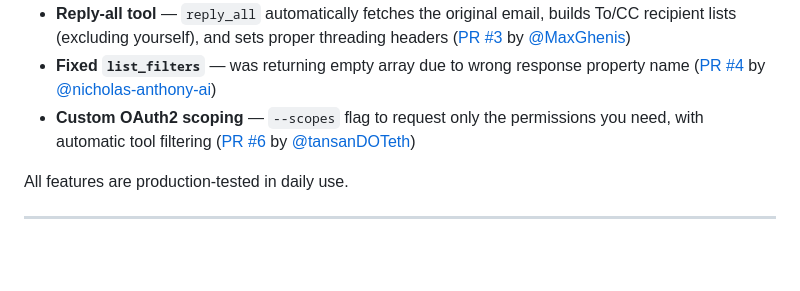
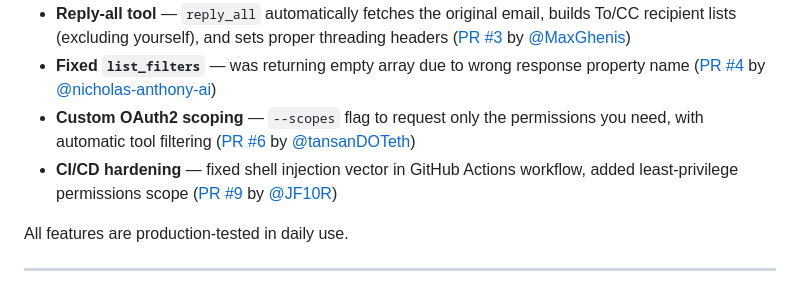
Before and after one commit to george43g/EQStack, a Markdown page: apps/gmail-mcp/README.md, the part around the change. Drawn GitHub-style; blank space fills up the shorter version.

Commit message:
docs: add CI/CD hardening to fork changelog in README

```diff
--- a/apps/gmail-mcp/README.md
+++ b/apps/gmail-mcp/README.md
@@ -15,6 +15,7 @@
 - **Reply-all tool** — `reply_all` automatically fetches the original email, builds To/CC recipient lists (excluding yourself), and sets proper threading headers ([PR #3](https://github.com/ArtyMcLabin/Gmail-MCP-Server/pull/3) by [@MaxGhenis](https://github.com/MaxGhenis))
 - **Fixed `list_filters`** — was returning empty array due to wrong response property name ([PR #4](https://github.com/ArtyMcLabin/Gmail-MCP-Server/pull/4) by [@nicholas-anthony-ai](https://github.com/nicholas-anthony-ai))
 - **Custom OAuth2 scoping** — `--scopes` flag to request only the permissions you need, with automatic tool filtering ([PR #6](https://github.com/ArtyMcLabin/Gmail-MCP-Server/pull/6) by [@tansanDOTeth](https://github.com/tansanDOTeth))
+- **CI/CD hardening** — fixed shell injection vector in GitHub Actions workflow, added least-privilege permissions scope ([PR #9](https://github.com/ArtyMcLabin/Gmail-MCP-Server/pull/9) by [@JF10R](https://github.com/JF10R))
 
 All features are production-tested in daily use.
 
```
